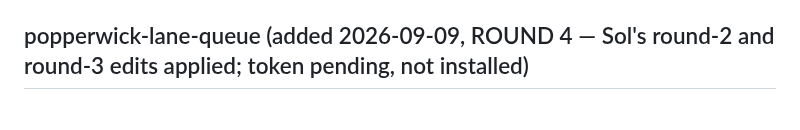
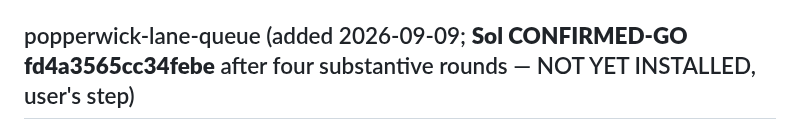
Before and after one commit to TraceBrown/popperwick, a Markdown page: scripts/lane/README.md, the part around one of its changes. Rendered like a GitHub page.

Commit message:
2026-09-09: 1 file changed — scripts/lane/README.md
Public-history rewrite: the original commit also changed files outside this repository, so its message was not carried.

Conduct on Fable 5.1
Co-Authored-By: Claude Fable 5.1 <noreply@anthropic.com>

```diff
--- a/scripts/lane/README.md
+++ b/scripts/lane/README.md
@@ -150,5 +150,5 @@ run scratch.**
 - The lane's Claude Code install must resolve, through every symlink, to
   somewhere under `/Users/popperwick-lane/.local`; the launcher dies otherwise.
 
-## popperwick-lane-queue (added 2026-09-09, ROUND 4 — Sol's round-2 and round-3 edits applied; token pending, not installed)
+## popperwick-lane-queue (added 2026-09-09; **Sol CONFIRMED-GO fd4a3565cc34febe** after four substantive rounds — NOT YET INSTALLED, user's step)
 
```
Also changed, not shown: other parts of scripts/lane/README.md (+1 -1 lines).
